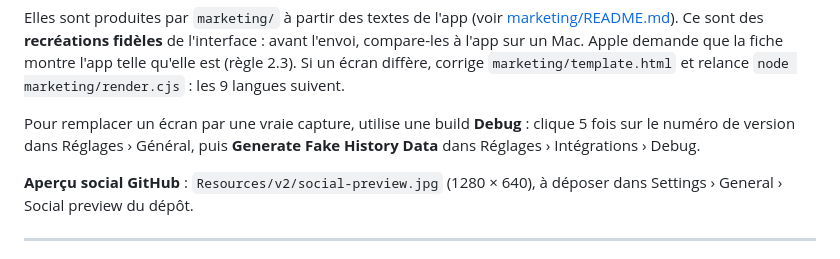
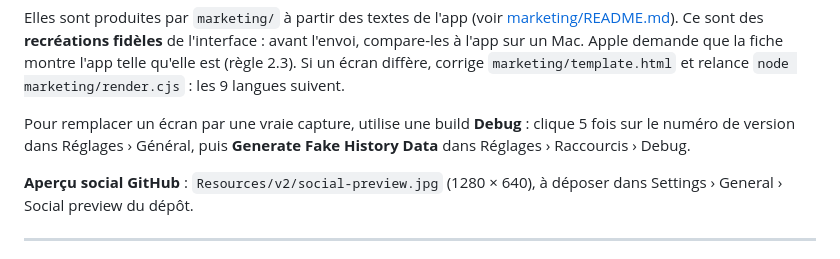
Before and after one commit to aedhx/HydroBar, a Markdown page: docs/PUBLICATION_MAC_APP_STORE.md, the part around the change. Rendered like a GitHub page.

```diff
--- a/docs/PUBLICATION_MAC_APP_STORE.md
+++ b/docs/PUBLICATION_MAC_APP_STORE.md
@@ -158,7 +158,7 @@ Apple demande que la fiche montre l'app telle qu'elle est (règle 2.3). Si un
 
 Pour remplacer un écran par une vraie capture, utilise une build **Debug** :
 clique 5 fois sur le numéro de version dans Réglages › Général, puis
-**Generate Fake History Data** dans Réglages › Intégrations › Debug.
+**Generate Fake History Data** dans Réglages › Raccourcis › Debug.
 
 **Aperçu social GitHub** : `Resources/v2/social-preview.jpg` (1280 × 640), à
 déposer dans Settings › General › Social preview du dépôt.
```
Also changed, not shown: RELEASE_NOTES_v2.0.md (+1 -1 lines), docs/specs/DEEP_LINKS.md (+1 -1 lines).
